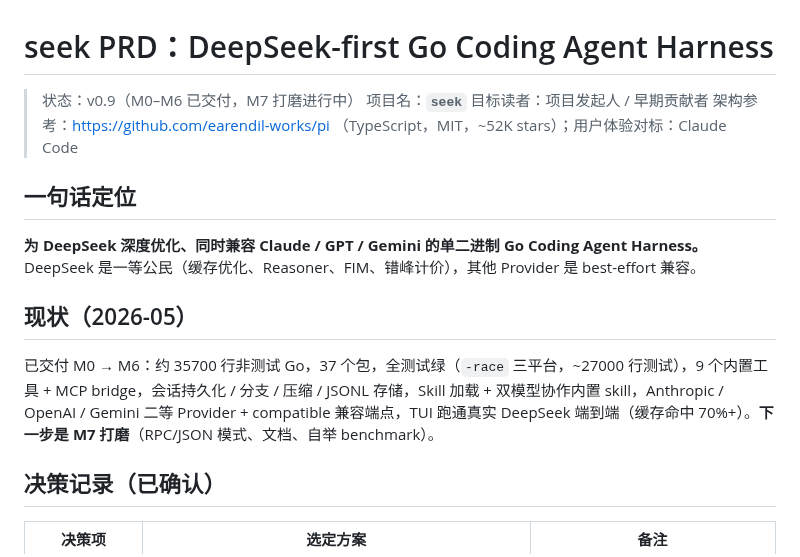
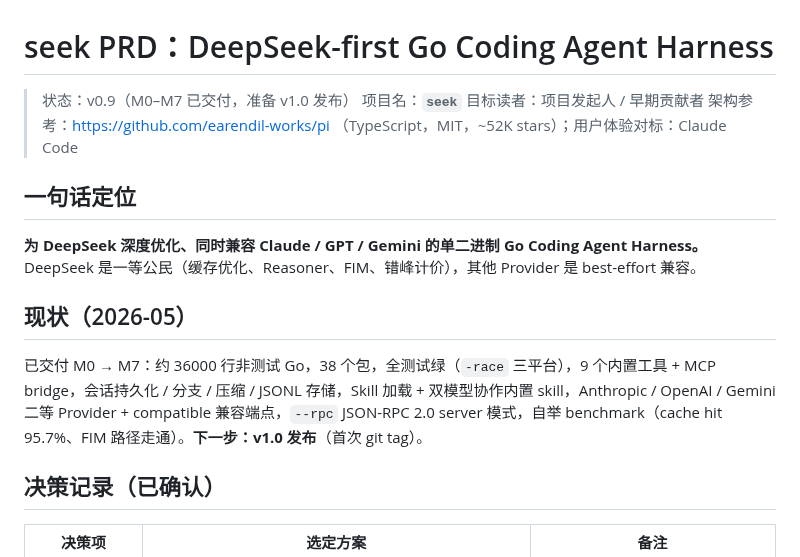
Before and after one commit to whyiyhw/seek, a Markdown page: PRD.md, the part around one of its changes. Drawn GitHub-style.

```diff
--- a/PRD.md
+++ b/PRD.md
@@ -1,6 +1,6 @@
 # seek PRD：DeepSeek-first Go Coding Agent Harness
 
-> 状态：v0.9（M0–M6 已交付，M7 打磨进行中）
+> 状态：v0.9（M0–M7 已交付，准备 v1.0 发布）
 > 项目名：**`seek`**
 > 目标读者：项目发起人 / 早期贡献者
 > 架构参考：https://github.com/earendil-works/pi （TypeScript，MIT，~52K stars）；用户体验对标：Claude Code
@@ -11,7 +11,7 @@
 
 ## 现状（2026-05）
 
-已交付 M0 → M6：约 35700 行非测试 Go，37 个包，全测试绿（`-race` 三平台，~27000 行测试），9 个内置工具 + MCP bridge，会话持久化 / 分支 / 压缩 / JSONL 存储，Skill 加载 + 双模型协作内置 skill，Anthropic / OpenAI / Gemini 二等 Provider + compatible 兼容端点，TUI 跑通真实 DeepSeek 端到端（缓存命中 70%+）。**下一步是 M7 打磨**（RPC/JSON 模式、文档、自举 benchmark）。
+已交付 M0 → M7：约 36000 行非测试 Go，38 个包，全测试绿（`-race` 三平台），9 个内置工具 + MCP bridge，会话持久化 / 分支 / 压缩 / JSONL 存储，Skill 加载 + 双模型协作内置 skill，Anthropic / OpenAI / Gemini 二等 Provider + compatible 兼容端点，`--rpc` JSON-RPC 2.0 server 模式，自举 benchmark（cache hit 95.7%、FIM 路径走通）。**下一步：v1.0 发布**（首次 git tag）。
 
 ## 决策记录（已确认）
 
```
Also changed, not shown: other parts of PRD.md (+21 -12 lines).
